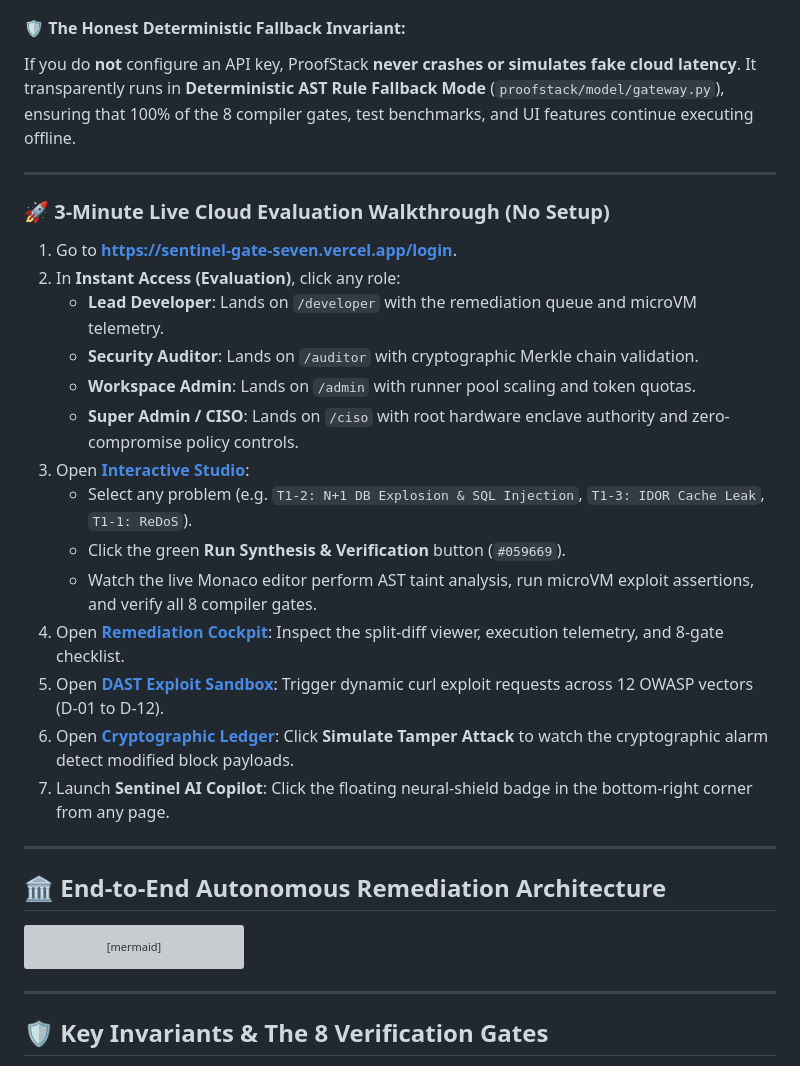
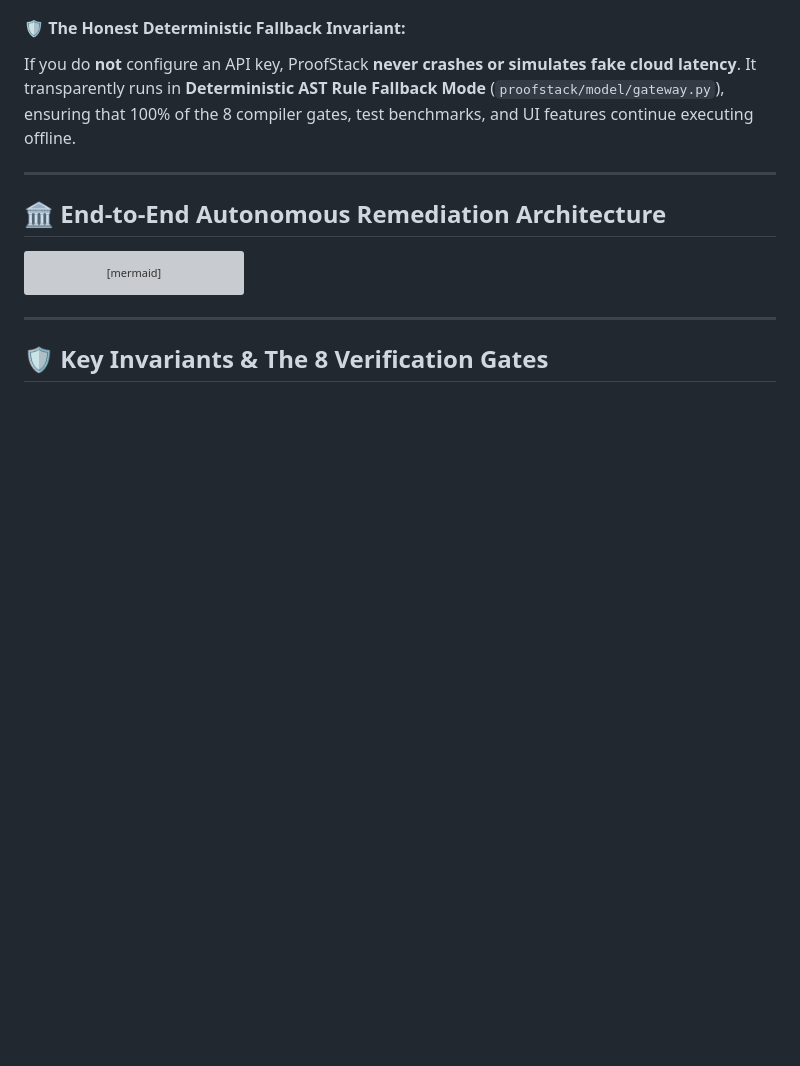
Before and after one commit to nikhillakra2007-tech/ProofStack, a Markdown page: README.md, the part around the change. GitHub-like rendering; blank space fills up the shorter version; grey boxes are pictures that could not be loaded.

Commit message:
Remove cloud evaluation walkthrough from README
Removed the 3-Minute Live Cloud Evaluation Walkthrough section from the README.

```diff
--- a/README.md
+++ b/README.md
@@ -178,24 +178,6 @@ If you do **not** configure an API key, ProofStack **never crashes or simulates
 
 ---
 
-### 🚀 3-Minute Live Cloud Evaluation Walkthrough (No Setup)
-
-1. Go to **[https://sentinel-gate-seven.vercel.app/login](https://sentinel-gate-seven.vercel.app/login)**.
-2. In **Instant Access (Evaluation)**, click any role:
-   - **Lead Developer**: Lands on `/developer` with the remediation queue and microVM telemetry.
-   - **Security Auditor**: Lands on `/auditor` with cryptographic Merkle chain validation.
-   - **Workspace Admin**: Lands on `/admin` with runner pool scaling and token quotas.
-   - **Super Admin / CISO**: Lands on `/ciso` with root hardware enclave authority and zero-compromise policy controls.
-3. Open **[Interactive Studio](https://sentinel-gate-seven.vercel.app/studio)**:
-   - Select any problem (e.g. `T1-2: N+1 DB Explosion & SQL Injection`, `T1-3: IDOR Cache Leak`, `T1-1: ReDoS`).
-   - Click the green **Run Synthesis & Verification** button (`#059669`).
-   - Watch the live Monaco editor perform AST taint analysis, run microVM exploit assertions, and verify all 8 compiler gates.
-4. Open **[Remediation Cockpit](https://sentinel-gate-seven.vercel.app/cockpit/TASK9142)**: Inspect the split-diff viewer, execution telemetry, and 8-gate checklist.
-5. Open **[DAST Exploit Sandbox](https://sentinel-gate-seven.vercel.app/dast)**: Trigger dynamic curl exploit requests across 12 OWASP vectors (D-01 to D-12).
-6. Open **[Cryptographic Ledger](https://sentinel-gate-seven.vercel.app/ledger)**: Click **Simulate Tamper Attack** to watch the cryptographic alarm detect modified block payloads.
-7. Launch **Sentinel AI Copilot**: Click the floating neural-shield badge in the bottom-right corner from any page.
-
----
 
 ## 🏛️ End-to-End Autonomous Remediation Architecture
 
```
